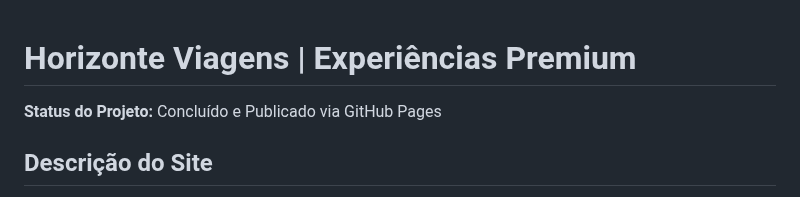
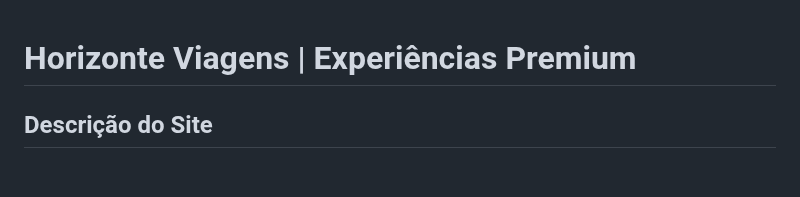
Before and after one commit to fernandofilh0/horizonte-viagens, a Markdown page: README.md, the part around the change. Drawn GitHub-style; blank space fills up the shorter version.

```diff
--- a/README.md
+++ b/README.md
@@ -1,6 +1,4 @@
 # Horizonte Viagens | Experiências Premium
-
-**Status do Projeto:** Concluído e Publicado via GitHub Pages
 
 ## Descrição do Site
 
```
